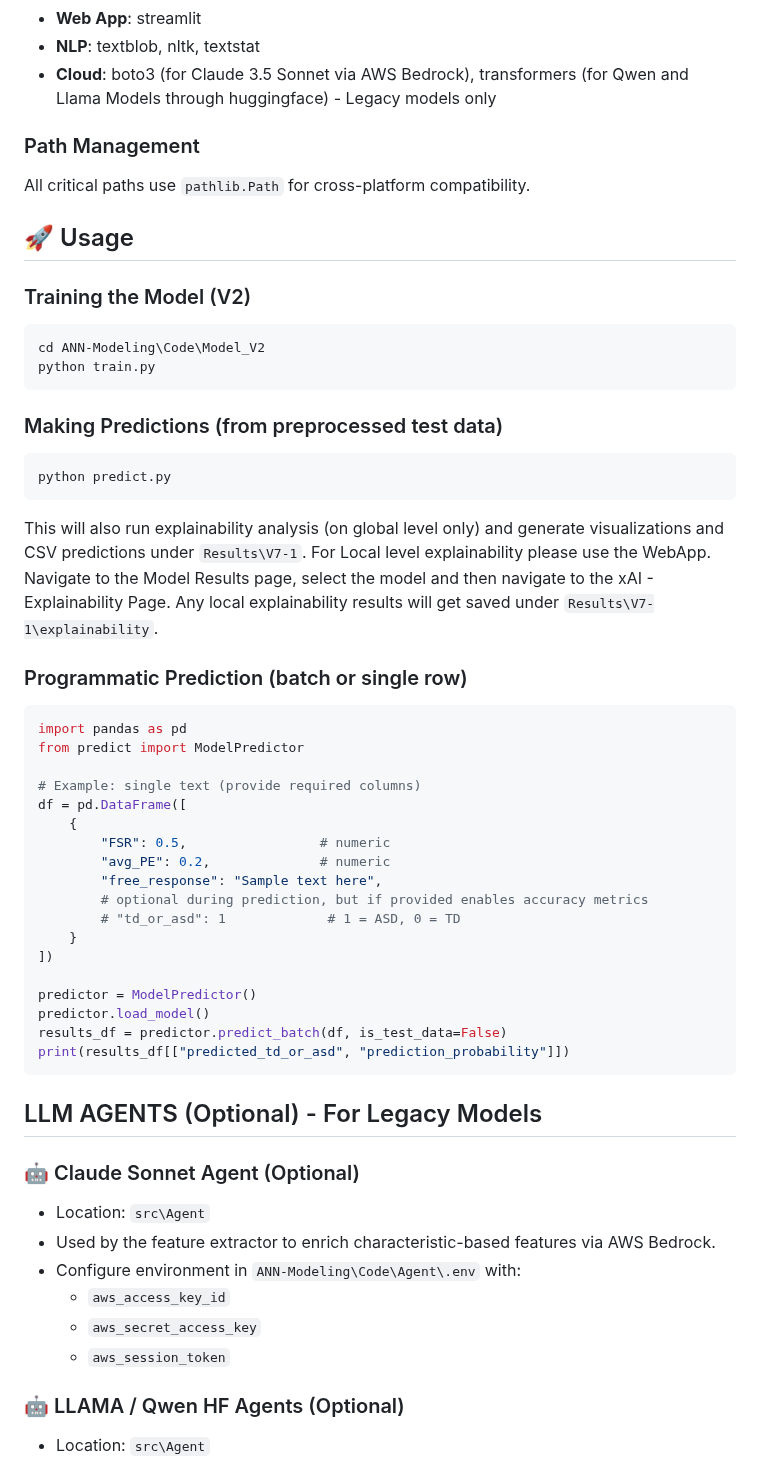
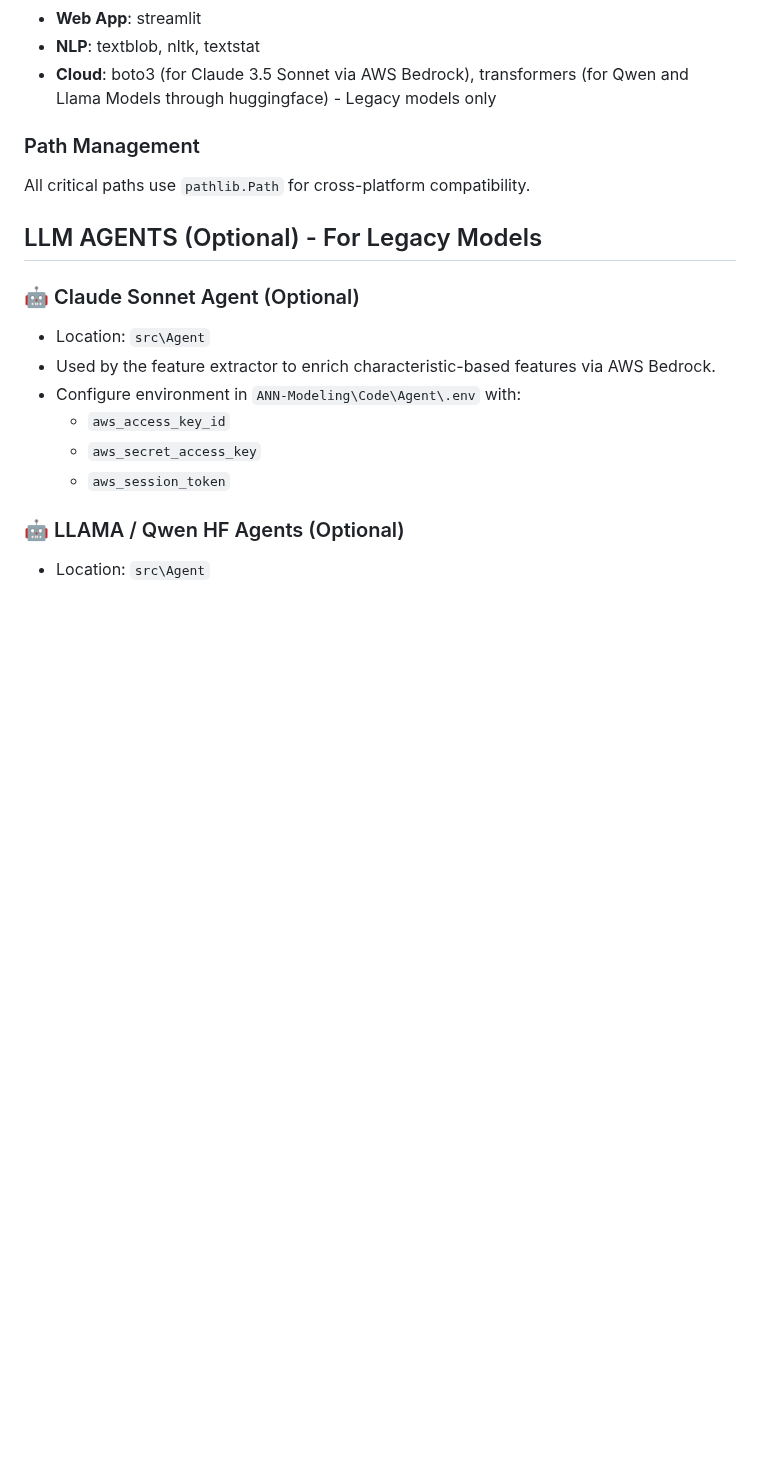
Before and after one commit to DSN-GW/ANN-Modeling, a Markdown page: Capstone_Fall2025/README.md, the part around one of its changes. Rendered like a GitHub page; blank space fills up the shorter version.

````diff
--- a/Capstone_Fall2025/README.md
+++ b/Capstone_Fall2025/README.md
@@ -130,43 +84,6 @@ These are generated by the current V7-1 training and prediction pipelines and re
 ### Path Management
 All critical paths use `pathlib.Path` for cross-platform compatibility.
 
-## 🚀 Usage
-
-### Training the Model (V2)
-```bash
-cd ANN-Modeling\Code\Model_V2
-python train.py
-```
-
-### Making Predictions (from preprocessed test data)
-```bash
-python predict.py
-```
-This will also run explainability analysis (on global level only) and generate visualizations and CSV predictions under `Results\V7-1`.
-For Local level explainability please use the WebApp. Navigate to the Model Results page, select the model and then navigate to the xAI - Explainability Page. Any local explainability results will get saved under  `Results\V7-1\explainability`.
-
-### Programmatic Prediction (batch or single row)
-```python
-import pandas as pd
-from predict import ModelPredictor
-
-# Example: single text (provide required columns)
-df = pd.DataFrame([
-    {
-        "FSR": 0.5,                 # numeric
-        "avg_PE": 0.2,              # numeric
-        "free_response": "Sample text here",
-        # optional during prediction, but if provided enables accuracy metrics
-        # "td_or_asd": 1             # 1 = ASD, 0 = TD
-    }
-])
-
-predictor = ModelPredictor()
-predictor.load_model()
-results_df = predictor.predict_batch(df, is_test_data=False)
-print(results_df[["predicted_td_or_asd", "prediction_probability"]])
-```
-
 ## LLM AGENTS (Optional) - For Legacy Models
 
 ### 🤖 Claude Sonnet Agent (Optional)
````
Also changed, not shown: other parts of Capstone_Fall2025/README.md (+28 -67 lines).
